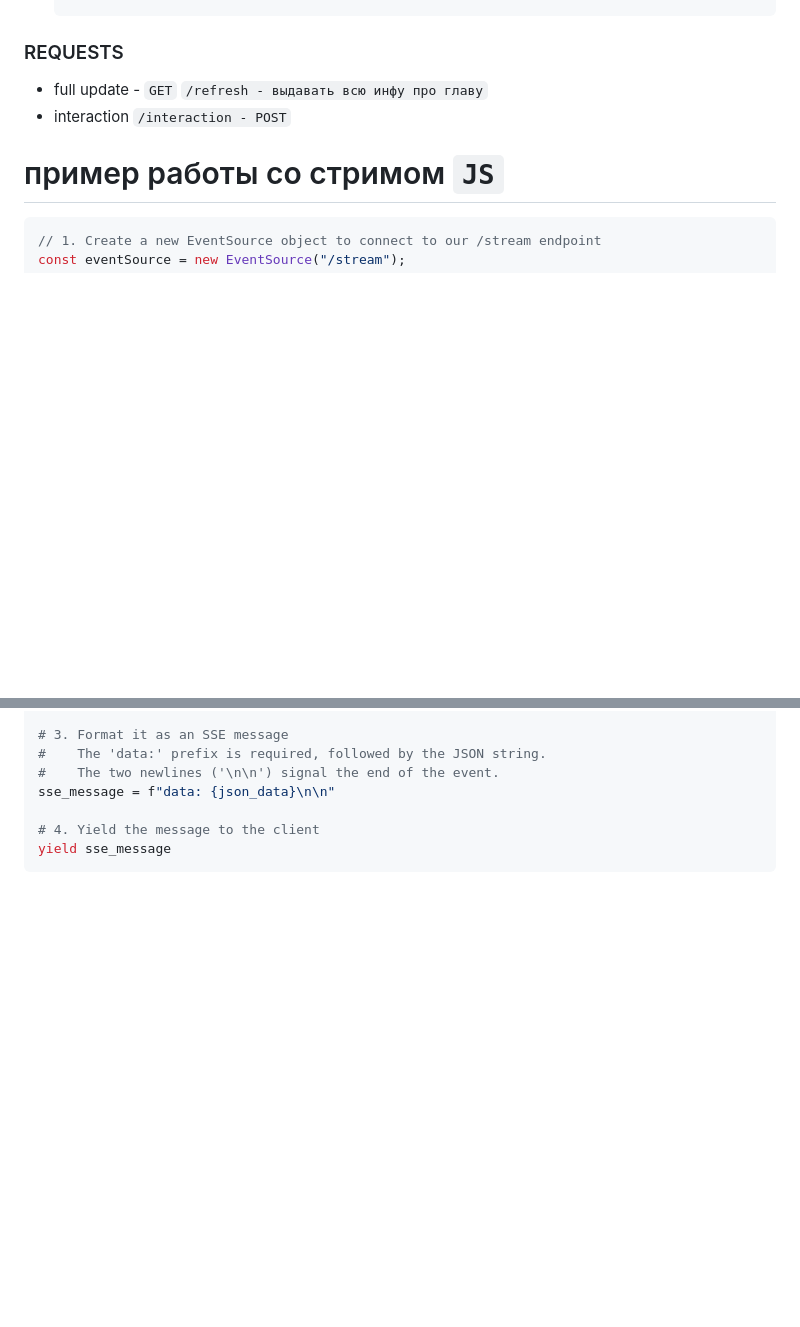
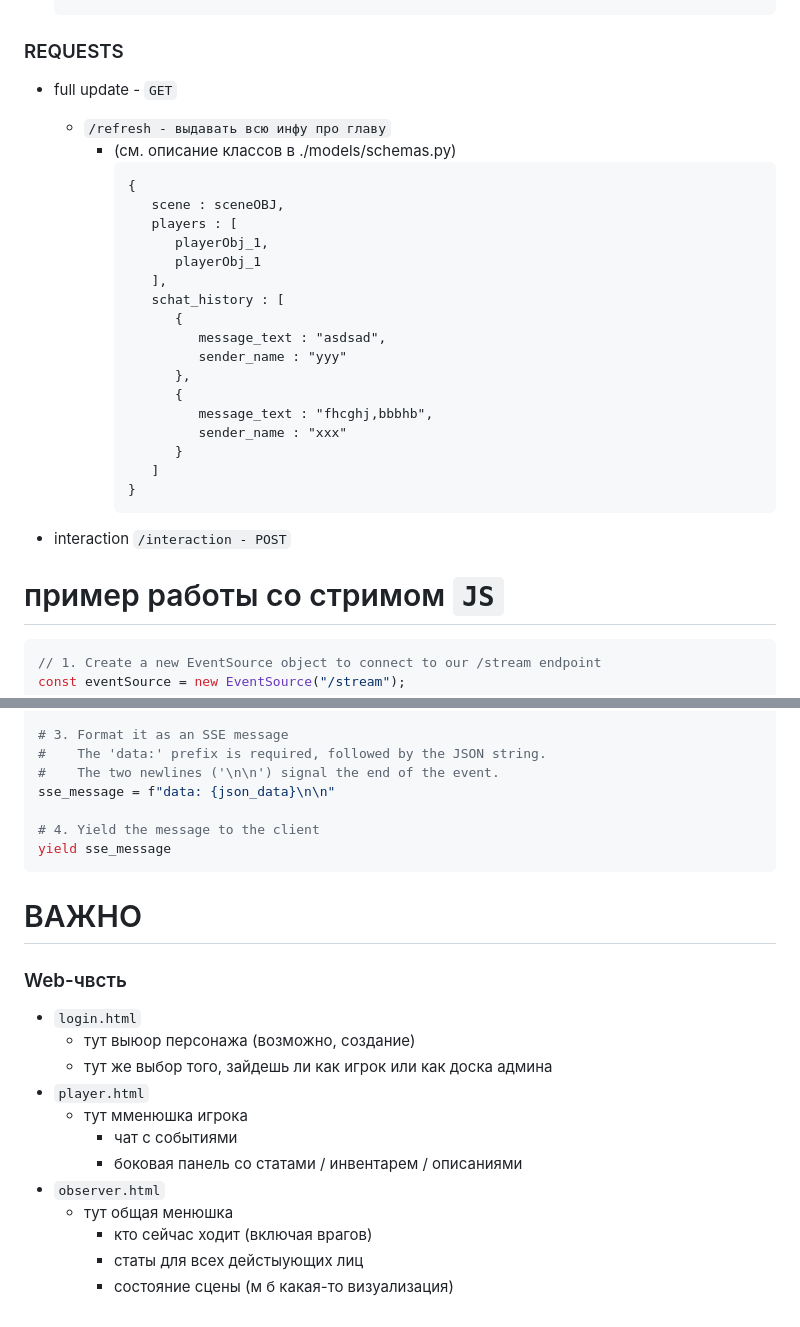
Before and after one commit to Steklish/DNDANGER, a Markdown page: README.md, 2 parts joined by grey strips. GitHub-like rendering; blank space fills up the shorter version.

````diff
--- a/README.md
+++ b/README.md
@@ -142,7 +74,28 @@ python classifier.py
 ### REQUESTS
 
 - full update - `GET`
-   `/refresh - выдавать всю инфу про главу`
+   - `/refresh - выдавать всю инфу про главу`
+      - (см. описание классов в ./models/schemas.py)
+         ```
+         {
+            scene : sceneOBJ,
+            players : [
+               playerObj_1,
+               playerObj_1
+            ],
+            schat_history : [
+               {
+                  message_text : "asdsad",
+                  sender_name : "yyy"
+               },
+               {
+                  message_text : "fhcghj,bbbhb",
+                  sender_name : "xxx"
+               }
+            ]
+         }
+         ```
+
 - interaction
    `/interaction - POST`
 
@@ -176,3 +129,21 @@ sse_message = f"data: {json_data}\n\n"
 # 4. Yield the message to the client
 yield sse_message
 ```
+
+
+# ВАЖНО
+
+### Web-чвсть
+
+- `login.html`
+   - тут выюор персонажа (возможно, создание)
+   - тут же выбор того, зайдешь ли как игрок или как доска админа
+- `player.html`
+   - тут мменюшка игрока
+      - чат с событиями
+      - боковая панель со статами / инвентарем / описаниями
+- `observer.html`
+   - тут общая менюшка
+      - кто сейчас ходит (включая врагов)
+      - статы для всех дейстыующих лиц
+      - состояние сцены (м б какая-то визуализация)
````
Also changed, not shown: other parts of README.md (+11 -79 lines).
